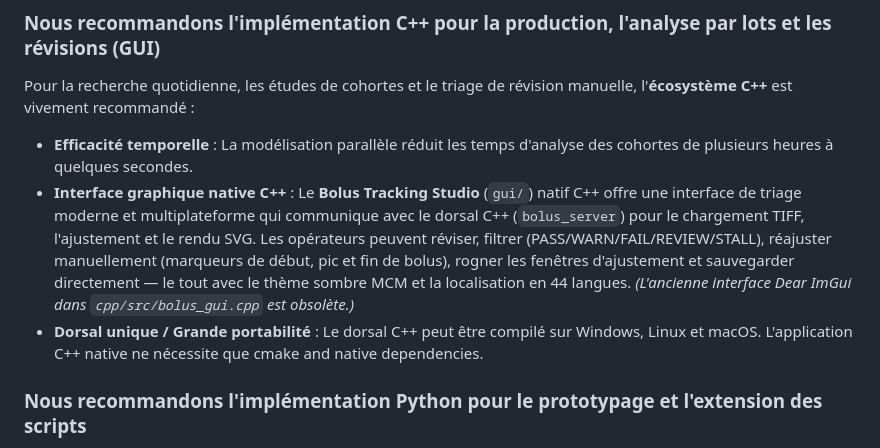
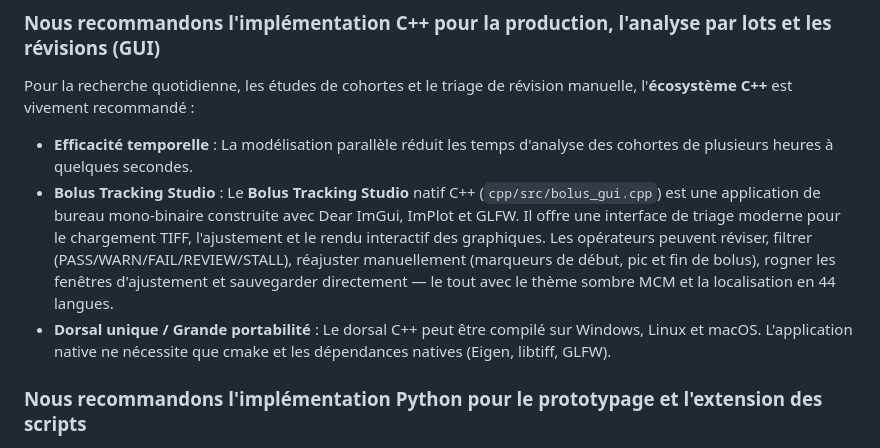
Before and after one commit to mrozak4/Bolus_Tracking, a Markdown page: docs/PARITY_REPORT_FR.md, the part around the change. Rendered like a GitHub page.

```diff
--- a/docs/PARITY_REPORT_FR.md
+++ b/docs/PARITY_REPORT_FR.md
@@ -45,8 +45,8 @@ Les deux chaînes de traitement affichent un accord numérique exact (dans les l
 ### Nous recommandons l'**implémentation C++** pour la production, l'analyse par lots et les révisions (GUI)
 Pour la recherche quotidienne, les études de cohortes et le triage de révision manuelle, l'**écosystème C++** est vivement recommandé :
 * **Efficacité temporelle** : La modélisation parallèle réduit les temps d'analyse des cohortes de plusieurs heures à quelques secondes.
-* **Interface graphique native C++** : Le **Bolus Tracking Studio** (`gui/`) natif C++ offre une interface de triage moderne et multiplateforme qui communique avec le dorsal C++ (`bolus_server`) pour le chargement TIFF, l'ajustement et le rendu SVG. Les opérateurs peuvent réviser, filtrer (PASS/WARN/FAIL/REVIEW/STALL), réajuster manuellement (marqueurs de début, pic et fin de bolus), rogner les fenêtres d'ajustement et sauvegarder directement — le tout avec le thème sombre MCM et la localisation en 44 langues. *(L'ancienne interface Dear ImGui dans `cpp/src/bolus_gui.cpp` est obsolète.)*
-* **Dorsal unique / Grande portabilité** : Le dorsal C++ peut être compilé sur Windows, Linux et macOS. L'application C++ native ne nécessite que cmake and native dependencies.
+* **Bolus Tracking Studio** : Le **Bolus Tracking Studio** natif C++ (`cpp/src/bolus_gui.cpp`) est une application de bureau mono-binaire construite avec Dear ImGui, ImPlot et GLFW. Il offre une interface de triage moderne pour le chargement TIFF, l'ajustement et le rendu interactif des graphiques. Les opérateurs peuvent réviser, filtrer (PASS/WARN/FAIL/REVIEW/STALL), réajuster manuellement (marqueurs de début, pic et fin de bolus), rogner les fenêtres d'ajustement et sauvegarder directement — le tout avec le thème sombre MCM et la localisation en 44 langues.
+* **Dorsal unique / Grande portabilité** : Le dorsal C++ peut être compilé sur Windows, Linux et macOS. L'application native ne nécessite que cmake et les dépendances natives (Eigen, libtiff, GLFW).
 
 ### Nous recommandons l'**implémentation Python** pour le prototypage et l'extension des scripts
 * **Prototypage rapide** : Si vous expérimentez de nouvelles techniques de traitement de signal, des fonctions de perte personnalisées (par exemple, perte de Huber vs Cauchy) ou de nouveaux types d'affichage, l'environnement Python est rapide et ne nécessite pas de compilation.
```
Also changed, not shown: docs/README_Python_Pipeline.md (+2 -3 lines), docs/README_Python_Pipeline_FR.md (+2 -3 lines).
